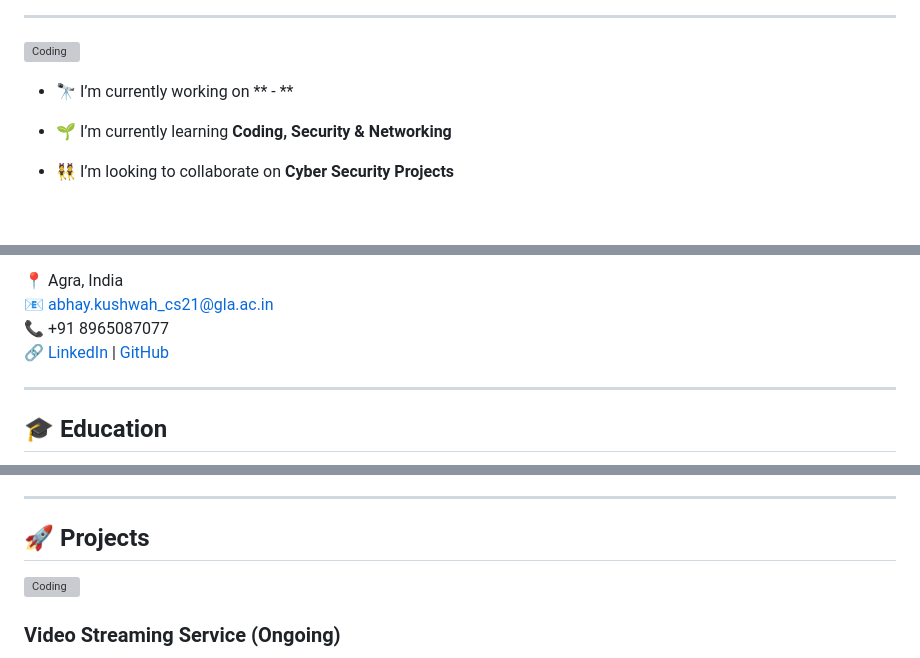
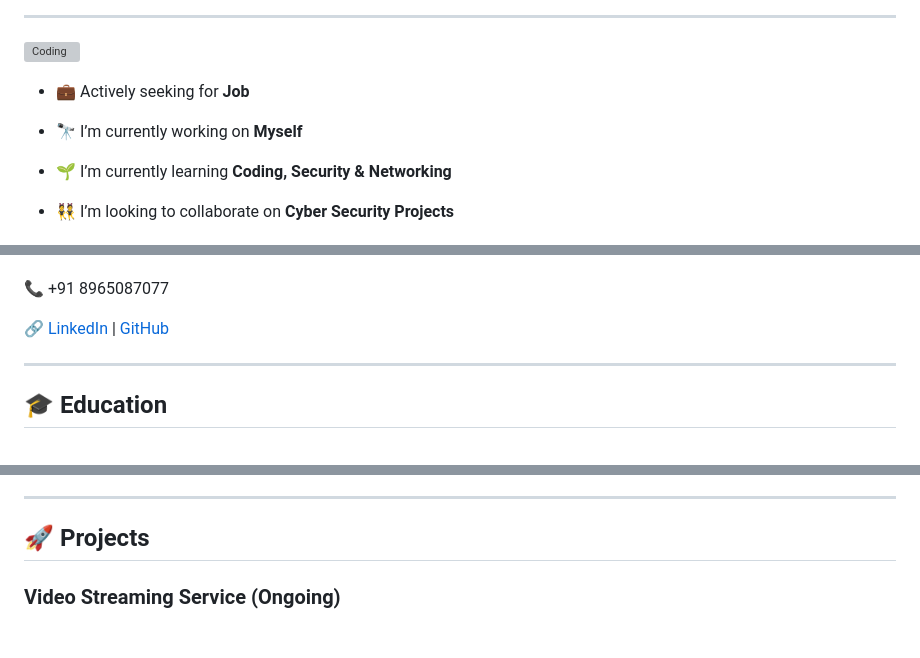
Before and after one commit to Abhaykushwah/abhaykushwah, a Markdown page: README.md, 3 parts joined by grey strips. Rendered like a GitHub page; blank space fills up the shorter version; grey boxes are pictures that could not be loaded.

```diff
--- a/README.md
+++ b/README.md
@@ -6,5 +6,7 @@
 
-- 🔭 I’m currently working on ** - **
+- 💼 Actively seeking for **Job**
+
+- 🔭 I’m currently working on **Myself**
 
 - 🌱 I’m currently learning **Coding, Security & Networking**
 
@@ -36,7 +36,6 @@
 
-📍 Agra, India
-📧 [abhay.kushwah_cs21@gla.ac.in](mailto:abhay.kushwah_cs21@gla.ac.in)
 📞 +91 8965087077
+
 🔗 [LinkedIn](https://www.linkedin.com/in/abhaykushwah/) | [GitHub](https://www.github.com/abhaykushwah/)
 
 ---
@@ -69,7 +70,6 @@ John Milton Public School, Agra
 ---
 
 ## 🚀 Projects
-<img align="right" alt="Coding" width="400" src="https://github.com/Abhaykushwah/abhaykushwah/blob/main/src/projects.png">
 
 ### **Video Streaming Service (Ongoing)**
 🔗 [Project Link](https://github.com/deepak-gurjar07/video-streaming-aws)
```
Also changed, not shown: other parts of README.md (+10 -7 lines).
